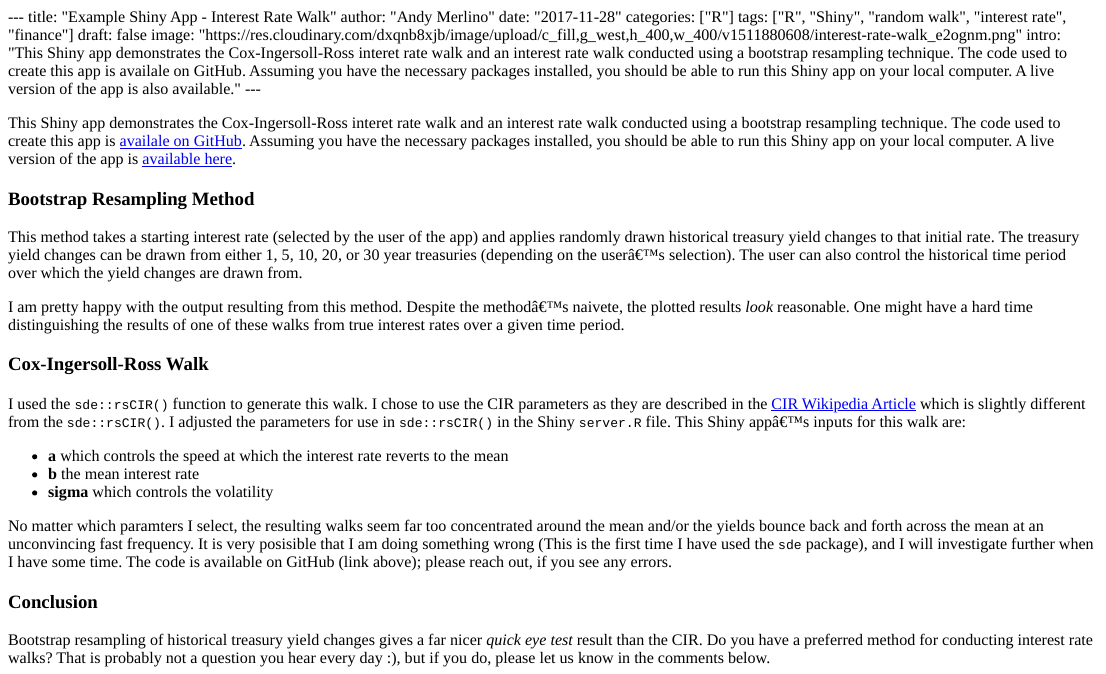
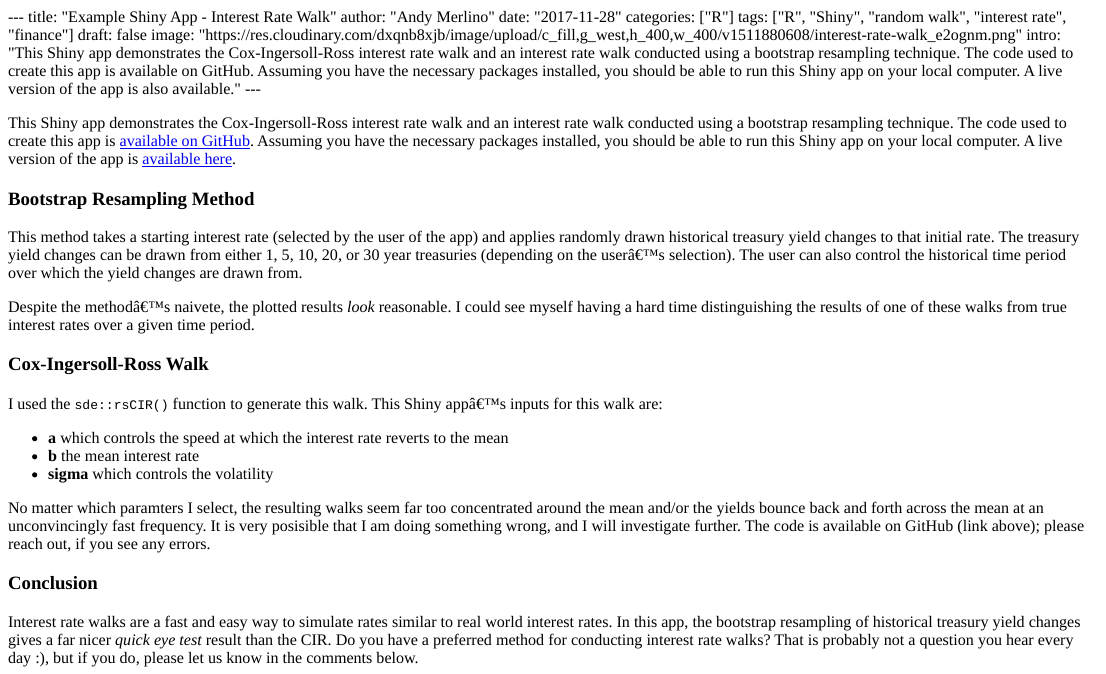
Before and after one commit to Tychobra/tychobra-blog, an R Markdown document (content/posts/2017-11-28-interest-rate-walk.Rmd): the page in a window 1100 px wide, from its top. The pictures show the output file content/posts/2017-11-28-interest-rate-walk.html that the author committed with the source, opened offline.

Commit message:
i cant spell

````diff
--- a/content/posts/2017-11-28-interest-rate-walk.Rmd
+++ b/content/posts/2017-11-28-interest-rate-walk.Rmd
@@ -6,31 +6,31 @@ categories: ["R"]
 tags: ["R", "Shiny", "random walk", "interest rate", "finance"]
 draft: false
 image: "https://res.cloudinary.com/dxqnb8xjb/image/upload/c_fill,g_west,h_400,w_400/v1511880608/interest-rate-walk_e2ognm.png"
-intro: "This Shiny app demonstrates the Cox-Ingersoll-Ross interet rate walk and an interest rate walk conducted using a bootstrap resampling technique.  The code used to create this app is availale on GitHub. Assuming you have the necessary packages installed, you should be able to run this Shiny app on your local computer.  A live version of the app is also available."
+intro: "This Shiny app demonstrates the Cox-Ingersoll-Ross interest rate walk and an interest rate walk conducted using a bootstrap resampling technique.  The code used to create this app is available on GitHub. Assuming you have the necessary packages installed, you should be able to run this Shiny app on your local computer.  A live version of the app is also available."
 ---
 
 ```{r setup, include=FALSE}
 knitr::opts_chunk$set(echo = TRUE)
 ```
 
-This Shiny app demonstrates the Cox-Ingersoll-Ross interet rate walk and an interest rate walk conducted using a bootstrap resampling technique.  The code used to create this app is [availale on GitHub](https://github.com/Tychobra/shiny-insurance-examples/tree/master/interest-rate-walk). Assuming you have the necessary packages installed, you should be able to run this Shiny app on your local computer.  A live version of the app is [available here](https://tychobra.shinyapps.io/interest-rate-walk/).
+This Shiny app demonstrates the Cox-Ingersoll-Ross interest rate walk and an interest rate walk conducted using a bootstrap resampling technique.  The code used to create this app is [available on GitHub](https://github.com/Tychobra/shiny-insurance-examples/tree/master/interest-rate-walk). Assuming you have the necessary packages installed, you should be able to run this Shiny app on your local computer.  A live version of the app is [available here](https://tychobra.shinyapps.io/interest-rate-walk/).
 
 ### Bootstrap Resampling Method
 
 This method takes a starting interest rate (selected by the user of the app) and applies randomly drawn historical treasury yield changes to that initial rate.  The treasury yield changes can be drawn from either 1, 5, 10, 20, or 30 year treasuries (depending on the user's selection).  The user can also control the historical time period over which the yield changes are drawn from.
 
-I am pretty happy with the output resulting from this method.  Despite the method's naivete, the plotted results _look_ reasonable.  One might have a hard time distinguishing the results of one of these walks from true interest rates over a given time period.
+Despite the method's naivete, the plotted results _look_ reasonable.  I could see myself having a hard time distinguishing the results of one of these walks from true interest rates over a given time period.
 
 ### Cox-Ingersoll-Ross Walk
 
-I used the `sde::rsCIR()` function to generate this walk.  I chose to use the CIR parameters as they are described in the [CIR Wikipedia Article](https://en.wikipedia.org/wiki/Cox%E2%80%93Ingersoll%E2%80%93Ross_model) which is slightly different from the `sde::rsCIR()`.  I adjusted the parameters for use in `sde::rsCIR()` in the Shiny `server.R` file.  This Shiny app's inputs for this walk are:
+I used the `sde::rsCIR()` function to generate this walk.  This Shiny app's inputs for this walk are:
 
 * __a__ which controls the speed at which the interest rate reverts to the mean
 * __b__ the mean interest rate
 * __sigma__ which controls the volatility
 
-No matter which paramters I select, the resulting walks seem far too concentrated around the mean and/or the yields bounce back and forth across the mean at an unconvincing fast frequency.  It is very posisible that I am doing something wrong (This is the first time I have used the `sde` package), and I will investigate further when I have some time.  The code is available on GitHub (link above); please reach out, if you see any errors.
+No matter which paramters I select, the resulting walks seem far too concentrated around the mean and/or the yields bounce back and forth across the mean at an unconvincingly fast frequency.  It is very posisible that I am doing something wrong, and I will investigate further.  The code is available on GitHub (link above); please reach out, if you see any errors.
 
 ### Conclusion
 
-Bootstrap resampling of historical treasury yield changes gives a far nicer _quick eye test_ result than the CIR.  Do you have a preferred method for conducting interest rate walks?  That is probably not a question you hear every day :), but if you do, please let us know in the comments below.
+Interest rate walks are a fast and easy way to simulate rates similar to real world interest rates.  In this app, the bootstrap resampling of historical treasury yield changes gives a far nicer _quick eye test_ result than the CIR.  Do you have a preferred method for conducting interest rate walks?  That is probably not a question you hear every day :), but if you do, please let us know in the comments below.
````
Also changed, not shown: content/posts/2017-11-28-interest-rate-walk.html.
